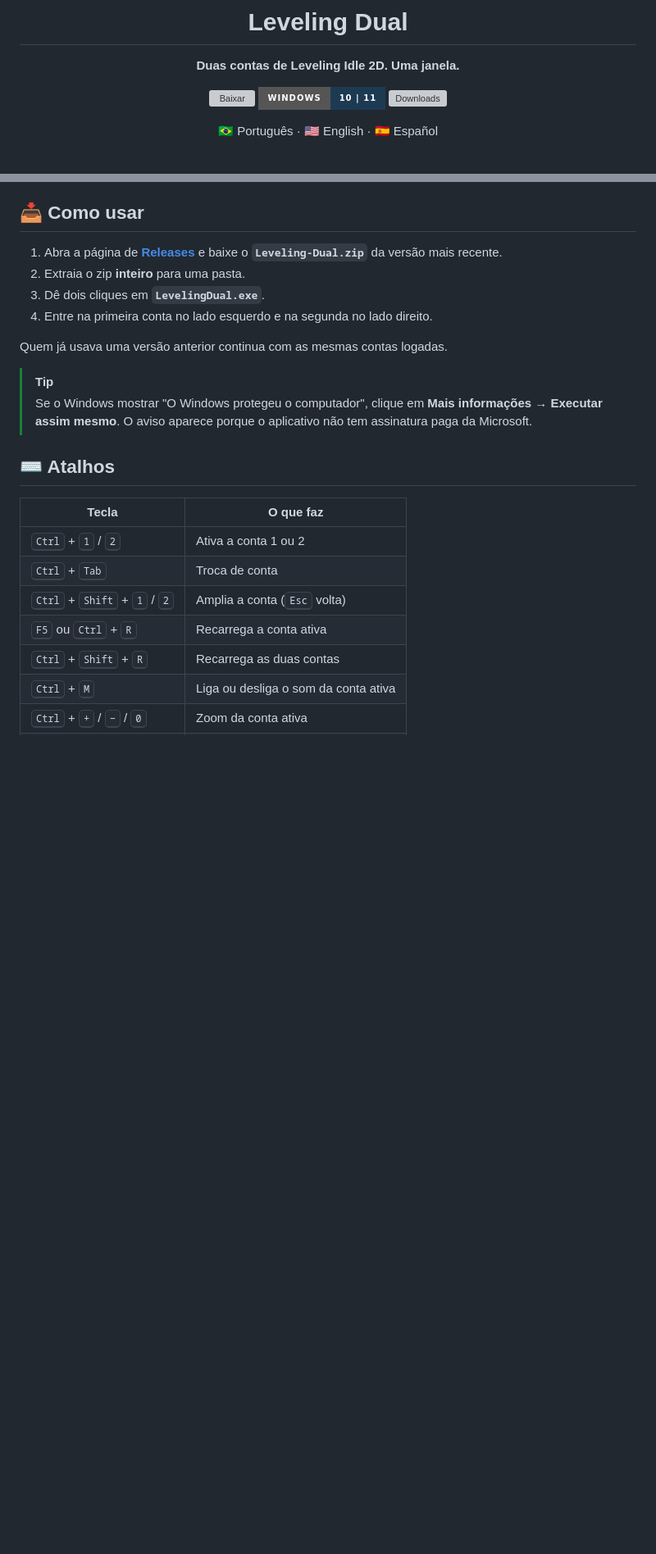
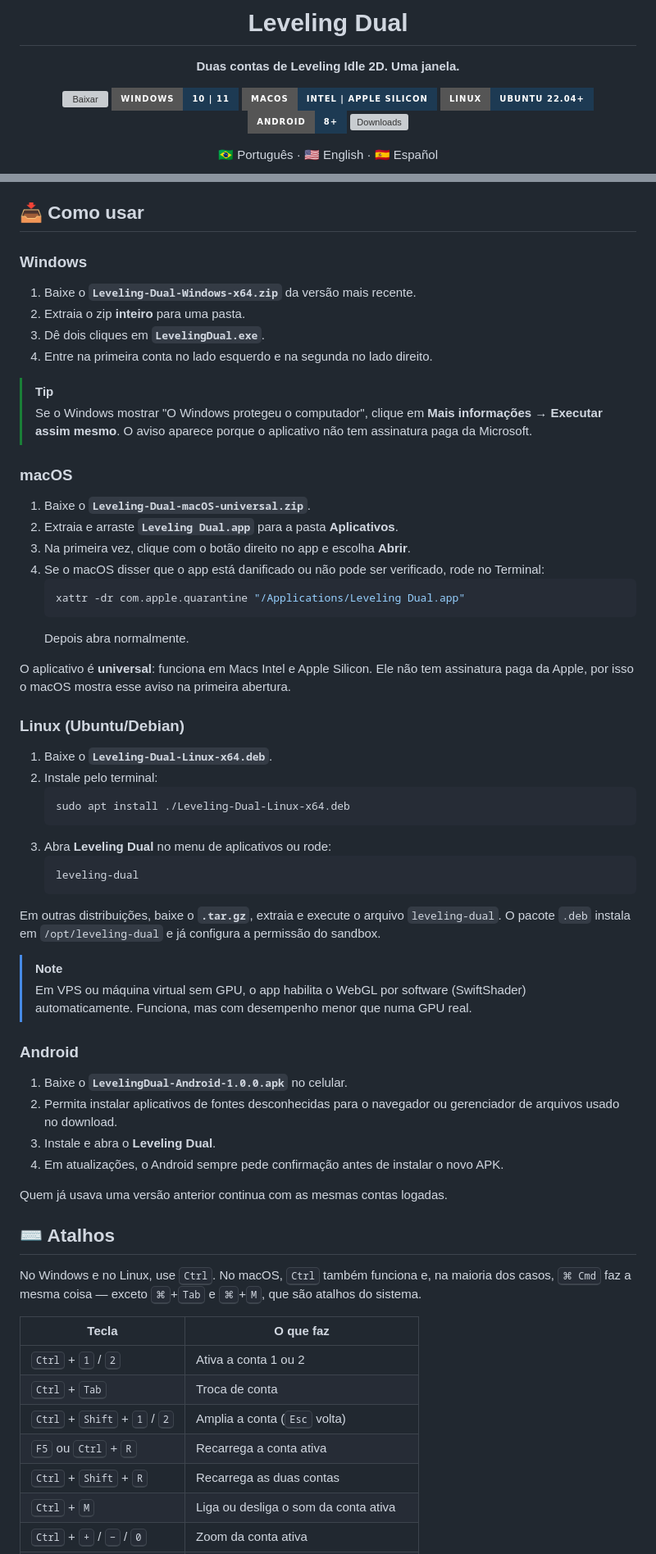
Before and after one commit to bruno220218/leveling-dual, a Markdown page: README.md, 2 parts joined by grey strips. Shown at 82% size. GitHub-like rendering; badges without logos; blank space fills up the shorter version; grey boxes are pictures that could not be loaded.

````diff
--- a/README.md
+++ b/README.md
@@ -8,6 +8,9 @@
 
 [![Baixar](https://img.shields.io/github/v/release/bruno220218/leveling-dual?include_prereleases&label=baixar&style=for-the-badge&color=409eec)](https://github.com/bruno220218/leveling-dual/releases)
 ![Windows](https://img.shields.io/badge/Windows-10%20%7C%2011-1d3a53?style=for-the-badge&logo=windows&logoColor=white)
+![macOS](https://img.shields.io/badge/macOS-Intel%20%7C%20Apple%20Silicon-1d3a53?style=for-the-badge&logo=apple&logoColor=white)
+![Linux](https://img.shields.io/badge/Linux-Ubuntu%2022.04%2B-1d3a53?style=for-the-badge&logo=linux&logoColor=white)
+![Android](https://img.shields.io/badge/Android-8%2B-1d3a53?style=for-the-badge&logo=android&logoColor=white)
 [![Downloads](https://img.shields.io/github/downloads/bruno220218/leveling-dual/total?style=for-the-badge&color=8b7bff&label=downloads)](https://github.com/bruno220218/leveling-dual/releases)
 
 🇧🇷 Português · 🇺🇸 English · 🇪🇸 Español
@@ -59,17 +69,58 @@ No botão **Opções** (ou clicando no ícone da conta) você escolhe o idioma,
 
 ## 📥 Como usar
 
-1. Abra a página de [**Releases**](https://github.com/bruno220218/leveling-dual/releases) e baixe o **`Leveling-Dual.zip`** da versão mais recente.
+### Windows
+
+1. Baixe o **`Leveling-Dual-Windows-x64.zip`** da versão mais recente.
 2. Extraia o zip **inteiro** para uma pasta.
 3. Dê dois cliques em **`LevelingDual.exe`**.
 4. Entre na primeira conta no lado esquerdo e na segunda no lado direito.
 
-Quem já usava uma versão anterior continua com as mesmas contas logadas.
-
 > [!TIP]
 > Se o Windows mostrar "O Windows protegeu o computador", clique em **Mais informações → Executar assim mesmo**. O aviso aparece porque o aplicativo não tem assinatura paga da Microsoft.
 
+### macOS
+
+1. Baixe o **`Leveling-Dual-macOS-universal.zip`**.
+2. Extraia e arraste **`Leveling Dual.app`** para a pasta **Aplicativos**.
+3. Na primeira vez, clique com o botão direito no app e escolha **Abrir**.
+4. Se o macOS disser que o app está danificado ou não pode ser verificado, rode no Terminal:
+   ```bash
+   xattr -dr com.apple.quarantine "/Applications/Leveling Dual.app"
+   ```
+   Depois abra normalmente.
+
+O aplicativo é **universal**: funciona em Macs Intel e Apple Silicon. Ele não tem assinatura paga da Apple, por isso o macOS mostra esse aviso na primeira abertura.
+
+### Linux (Ubuntu/Debian)
+
+1. Baixe o **`Leveling-Dual-Linux-x64.deb`**.
+2. Instale pelo terminal:
+   ```bash
+   sudo apt install ./Leveling-Dual-Linux-x64.deb
+   ```
+3. Abra **Leveling Dual** no menu de aplicativos ou rode:
+   ```bash
+   leveling-dual
+   ```
+
+Em outras distribuições, baixe o **`.tar.gz`**, extraia e execute o arquivo `leveling-dual`. O pacote `.deb` instala em `/opt/leveling-dual` e já configura a permissão do sandbox.
+
+> [!NOTE]
+> Em VPS ou máquina virtual sem GPU, o app habilita o WebGL por software (SwiftShader) automaticamente. Funciona, mas com desempenho menor que numa GPU real.
+
+### Android
+
+1. Baixe o **`LevelingDual-Android-1.0.0.apk`** no celular.
+2. Permita instalar aplicativos de fontes desconhecidas para o navegador ou gerenciador de arquivos usado no download.
+3. Instale e abra o **Leveling Dual**.
+4. Em atualizações, o Android sempre pede confirmação antes de instalar o novo APK.
+
+Quem já usava uma versão anterior continua com as mesmas contas logadas.
+
 ## ⌨️ Atalhos
+
+No Windows e no Linux, use <kbd>Ctrl</kbd>. No macOS, <kbd>Ctrl</kbd> também funciona e, na maioria dos casos, <kbd>⌘ Cmd</kbd> faz a mesma coisa — exceto <kbd>⌘</kbd>+<kbd>Tab</kbd> e <kbd>⌘</kbd>+<kbd>M</kbd>, que são atalhos do sistema.
 
 | Tecla | O que faz |
 |---|---|
````
Also changed, not shown: other parts of README.md (+37 -4 lines).
